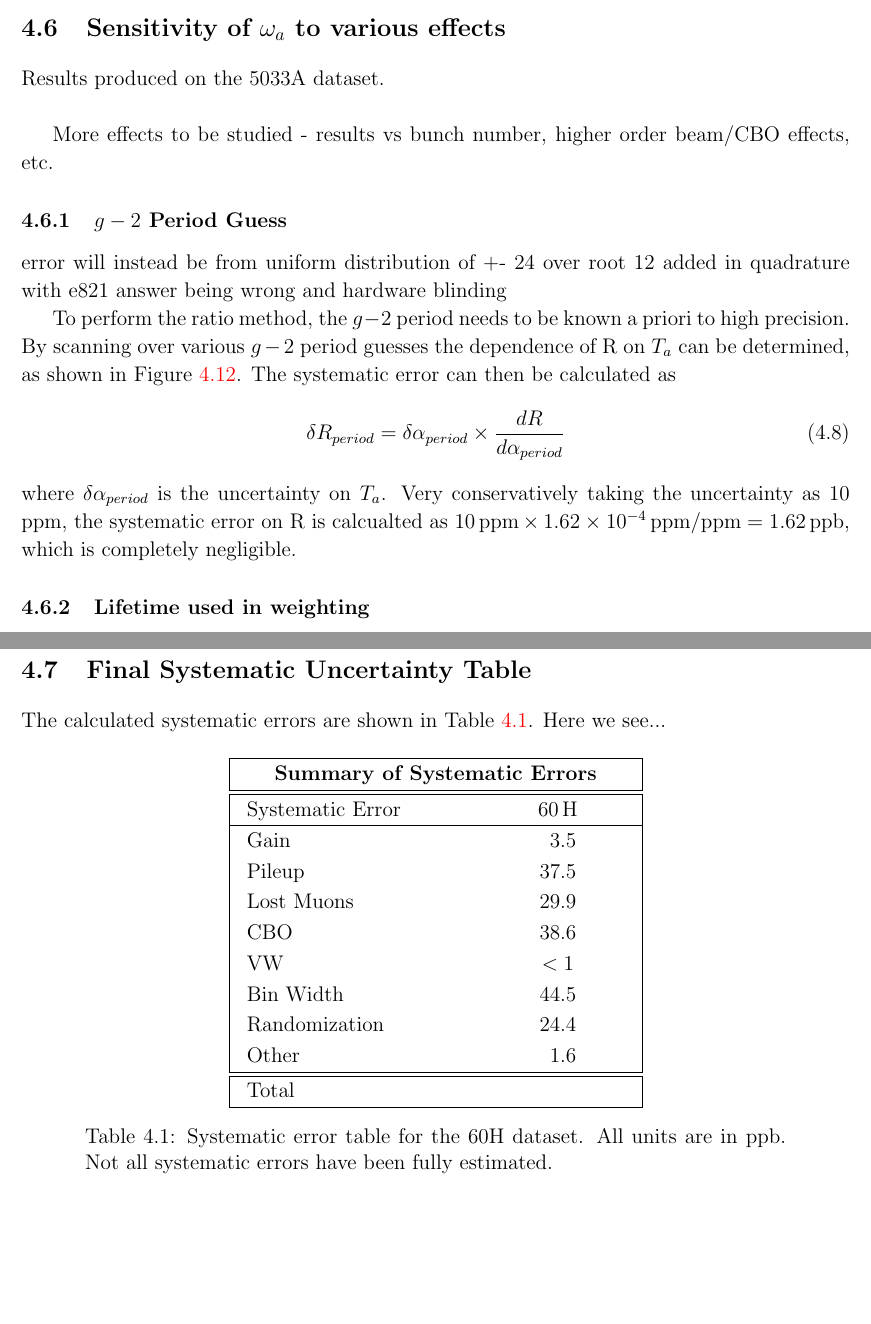
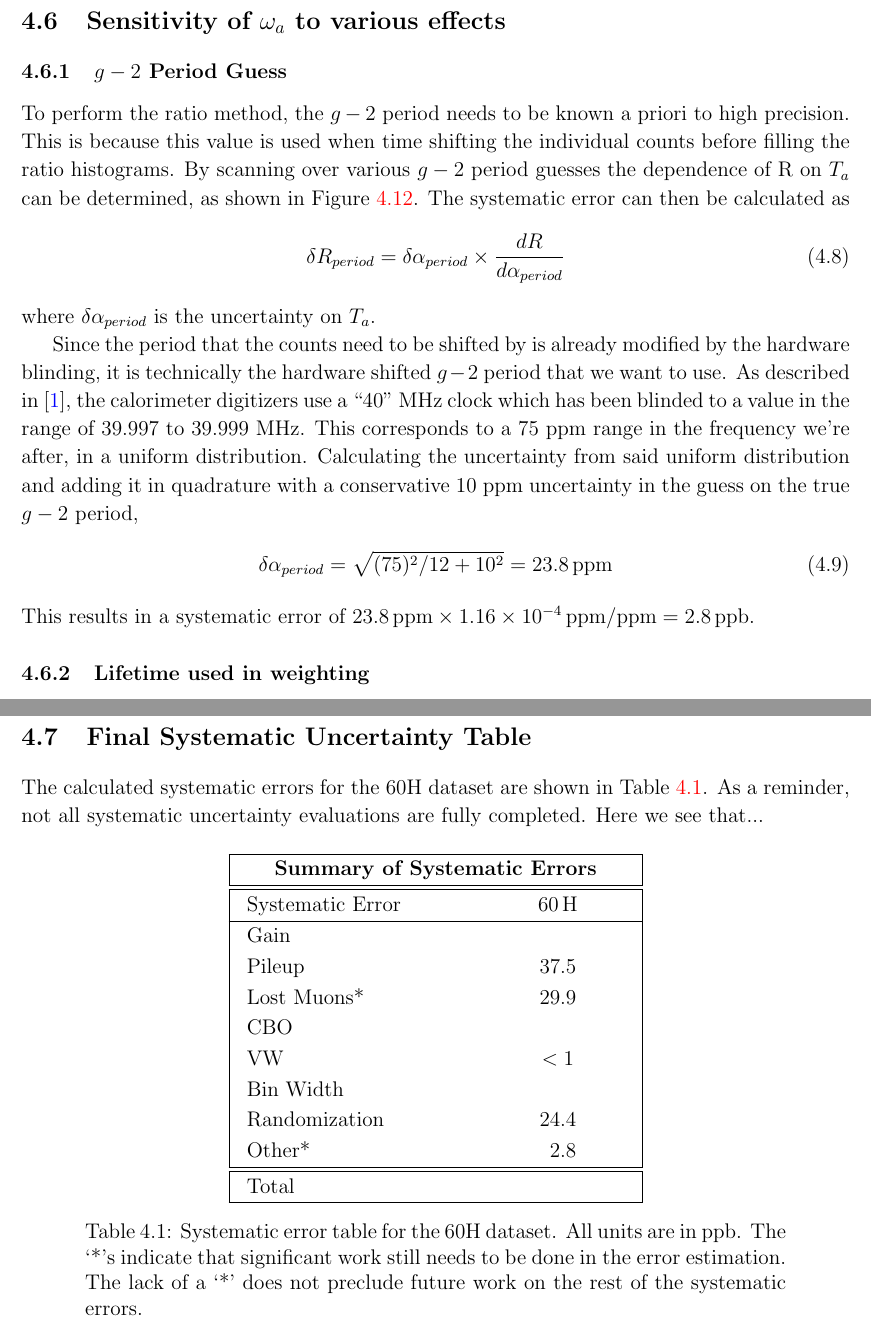
Before and after one commit to nkinnaird/60HUnblindingReport, a LaTeX thesis (BU_60H_Unblinding_Report.tex, which reads Content/Systematics.tex): two parts of pages 46 and 57 of 82 before the commit and two parts of pages 46 and 58 of 84 after it, joined at a grey line, cut so that both start at the same text, the shorter picture padded with empty space. The pictures show the PDF file BU_60H_Unblinding_Report.pdf that the author committed with the source.

Commit message:
Replace Ta and tau mu plots and numbers, and added the start of a bibliography.

```diff
--- a/Content/Systematics.tex
+++ b/Content/Systematics.tex
@@ -252,20 +252,20 @@
 
 \section{Sensitivity of \texorpdfstring{$\omega_{a}$}{} to various effects}
 
-	Results produced on the 5033A dataset. \\
-
-	More effects to be studied - results vs bunch number, higher order beam/CBO effects, etc.
-
 	\subsection{\gmtwo Period Guess}
 	\label{SubSec:gm2Guess}
 
-		error will instead be from uniform distribution of +- 24 over root 12 added in quadrature with e821 answer being wrong and hardware blinding
-
-		To perform the ratio method, the \gmtwo period needs to be known a priori to high precision. By scanning over various \gmtwo period guesses the dependence of R on $T_{a}$ can be determined, as shown in Figure \ref{fig:gm2PeriodGuess}. The systematic error can then be calculated as
+		To perform the ratio method, the \gmtwo period needs to be known a priori to high precision. This is because this value is used when time shifting the individual counts before filling the ratio histograms. By scanning over various \gmtwo period guesses the dependence of R on $T_{a}$ can be determined, as shown in Figure \ref{fig:gm2PeriodGuess}. The systematic error can then be calculated as
 			\begin{align}
 				\delta R_{period} = \delta\alpha_{period} \times \frac{dR}{d\alpha_{period}}
 			\end{align}
-		where $\delta\alpha_{period}$ is the uncertainty on $T_{a}$. Very conservatively taking the uncertainty as 10 ppm, the systematic error on R is calcualted as $\SI{10}{ppm} \times \SI{1.62e-4}{ppm/ppm} = \SI{1.62}{ppb}$, which is completely negligible.
+		where $\delta\alpha_{period}$ is the uncertainty on $T_{a}$.
+
+		Since the period that the counts need to be shifted by is already modified by the hardware blinding, it is technically the hardware shifted \gmtwo period that we want to use. As described in \cite{ClockManual}, the calorimeter digitizers use a ``40'' MHz clock which has been blinded to a value in the range of 39.997 to 39.999 MHz. This corresponds to a 75 ppm range in the frequency we're after, in a uniform distribution. Calculating the uncertainty from said uniform distribution and adding it in quadrature with a conservative 10 ppm uncertainty in the guess on the true \gmtwo period,
+			\begin{align}
+				\delta\alpha_{period} = \sqrt{(75)^{2}/12 + 10^{2}} = \SI{23.8}{ppm}
+			\end{align}
+		This results in a systematic error of $\SI{23.8}{ppm} \times \SI{1.16e-4}{ppm/ppm} = \SI{2.8}{ppb}$.
 
 		\begin{figure}[]
 			\centering
@@ -564,7 +564,7 @@
 
 \section{Final Systematic Uncertainty Table}
 
-The calculated systematic errors are shown in Table \ref{Tab:Systematics}. Here we see...
+The calculated systematic errors for the 60H dataset are shown in Table \ref{Tab:Systematics}. As a reminder, not all systematic uncertainty evaluations are fully completed. Here we see that...
 
 
 \begin{table}[H]
@@ -577,19 +577,19 @@ The calculated systematic errors are shown in Table \ref{Tab:Systematics}. Here
   \hline\hline
     Systematic Error 		& \multicolumn{1}{c|}{\SI{60}{H}} \\
   \hline
-	Gain 			 		&  3.5   \\
+	Gain 			 		&     \\
 	Pileup     	     		&  37.5  \\
-	Lost Muons              &  29.9  \\
-	CBO      		 		&  38.6  \\
+	Lost Muons*             &  29.9  \\
+	CBO      		 		&    \\
 	VW 			     		&  \multicolumn{1}{c|}{$<1$} \\
-	Bin Width        		&  44.5  \\
+	Bin Width        		&    \\
 	Randomization    		&  24.4  \\
 	% Bunch Number     		&        \\
-	Other 				  	&  1.6   \\
+	Other* 				  	&  2.8   \\
   \hline\hline
   	Total   	     		&    \\
   \hline
 \end{tabular*}
-\caption{Systematic error table for the 60H dataset. All units are in ppb. Not all systematic errors have been fully estimated.}
+\caption{Systematic error table for the 60H dataset. All units are in ppb. The `*'s indicate that significant work still needs to be done in the error estimation. The lack of a `*' does not preclude future work on the rest of the systematic errors. }
 \label{Tab:Systematics}
 \end{table}
```
Also changed, not shown: BU_60H_Unblinding_Report.tex (+5 -1 lines), myBib.bib (added, +10 -0 lines), BU_60H_Unblinding_Report.pdf, Figures/Miscellaneous/RatioCBO_R_Vs_gm2PeriodGuess_Canv.png, Figures/Miscellaneous/RatioCBO_R_Vs_weightingLifetime_Canv.png, Content/Systematics.tex (6 more changed lines).
